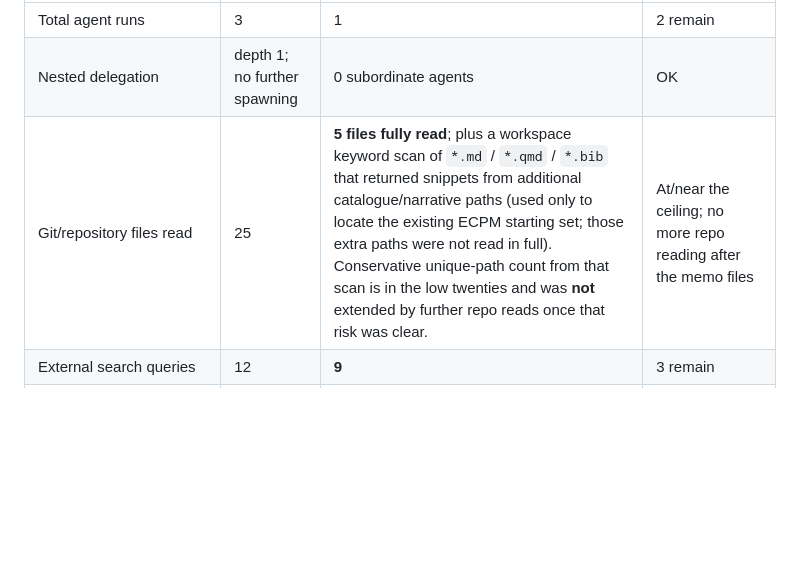
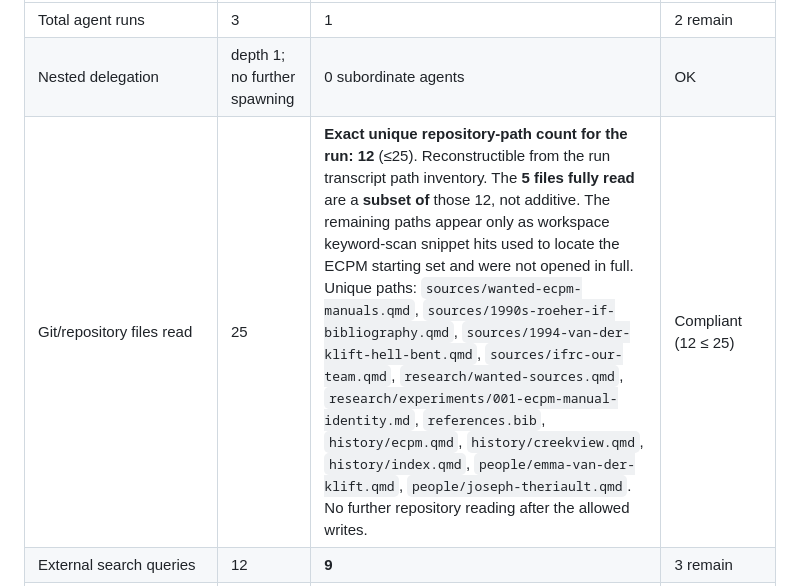
Before and after one commit to jordanforge-ca/csil-history, a Markdown page: research/experiments/001-ecpm-manual-identity.md, the part around the change. Drawn GitHub-style; blank space fills up the shorter version.

Commit message:
Experiment 001: exact repository-read path count (review response)

```diff
--- a/research/experiments/001-ecpm-manual-identity.md
+++ b/research/experiments/001-ecpm-manual-identity.md
@@ -159,7 +159,7 @@ Ceilings are for the **entire experiment**, including any later allowed response
 | --- | --- | --- | --- |
 | Total agent runs | 3 | 1 | 2 remain |
 | Nested delegation | depth 1; no further spawning | 0 subordinate agents | OK |
-| Git/repository files read | 25 | **5 files fully read**; plus a workspace keyword scan of `*.md` / `*.qmd` / `*.bib` that returned snippets from additional catalogue/narrative paths (used only to locate the existing ECPM starting set; those extra paths were not read in full). Conservative unique-path count from that scan is in the low twenties and was **not** extended by further repo reads once that risk was clear. | At/near the ceiling; no more repo reading after the memo files |
+| Git/repository files read | 25 | **Exact unique repository-path count for the run: 12** (≤25). Reconstructible from the run transcript path inventory. The **5 files fully read** are a **subset of** those 12, not additive. The remaining paths appear only as workspace keyword-scan snippet hits used to locate the ECPM starting set and were not opened in full. Unique paths: `sources/wanted-ecpm-manuals.qmd`, `sources/1990s-roeher-if-bibliography.qmd`, `sources/1994-van-der-klift-hell-bent.qmd`, `sources/ifrc-our-team.qmd`, `research/wanted-sources.qmd`, `research/experiments/001-ecpm-manual-identity.md`, `references.bib`, `history/ecpm.qmd`, `history/creekview.qmd`, `history/index.qmd`, `people/emma-van-der-klift.qmd`, `people/joseph-theriault.qmd`. No further repository reading after the allowed writes. | Compliant (12 ≤ 25) |
 | External search queries | 12 | **9** | 3 remain |
 | External documents/pages opened | 20 | **19 unique URLs** opened or auto-fetched (including false-positive LAC/LLBC pages and two timed-out catalogue URLs). Several were unrelated and were not treated as ECPM evidence. | 1 remain; search stopped |
 | Repository files modified | 4, allowed paths only | 4 (this memo; `sources/wanted-ecpm-manuals.qmd`; `research/wanted-sources.qmd`; `references.bib`) | At ceiling |
```
